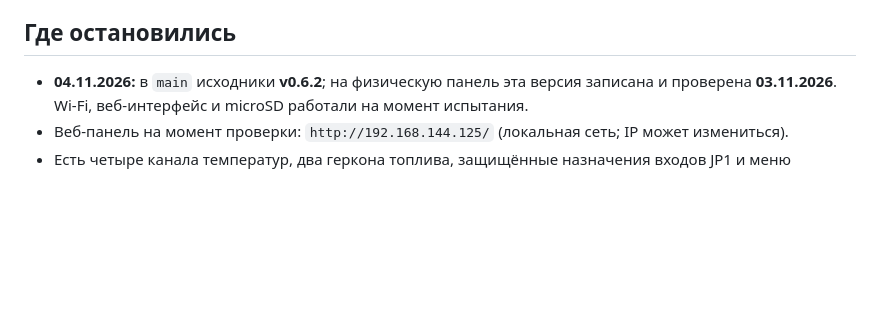
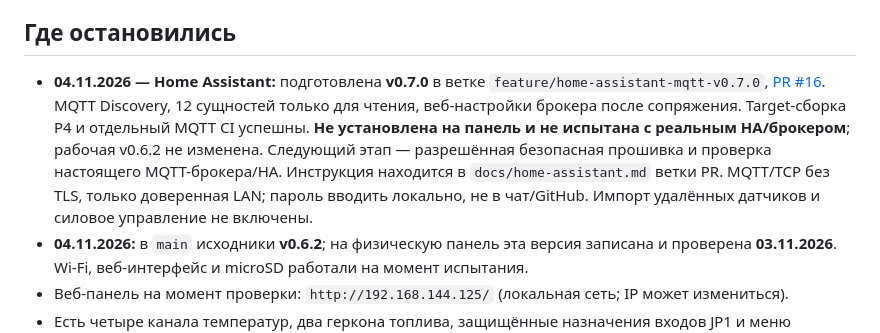
Before and after one commit to DeadSoulf/boiler_room, a Markdown page: docs/CHAT_HANDOFF_RU.md, the part around the change. Rendered like a GitHub page; blank space fills up the shorter version.

Commit message:
docs: record Home Assistant candidate PR and unchanged installed firmware

```diff
--- a/docs/CHAT_HANDOFF_RU.md
+++ b/docs/CHAT_HANDOFF_RU.md
@@ -14,6 +14,7 @@
 
 ## Где остановились
 
+- **04.11.2026 — Home Assistant:** подготовлена **v0.7.0** в ветке `feature/home-assistant-mqtt-v0.7.0`, [PR #16](https://github.com/DeadSoulf/boiler_room/pull/16). MQTT Discovery, 12 сущностей только для чтения, веб-настройки брокера после сопряжения. Target-сборка P4 и отдельный MQTT CI успешны. **Не установлена на панель и не испытана с реальным HA/брокером**; рабочая v0.6.2 не изменена. Следующий этап — разрешённая безопасная прошивка и проверка настоящего MQTT-брокера/HA. Инструкция находится в `docs/home-assistant.md` ветки PR. MQTT/TCP без TLS, только доверенная LAN; пароль вводить локально, не в чат/GitHub. Импорт удалённых датчиков и силовое управление не включены.
 - **04.11.2026:** в `main` исходники **v0.6.2**; на физическую панель эта версия записана и проверена **03.11.2026**. Wi-Fi, веб-интерфейс и microSD работали на момент испытания.
 - Веб-панель на момент проверки: `http://192.168.144.125/` (локальная сеть; IP может измениться).
 - Есть четыре канала температур, два геркона топлива, защищённые назначения входов JP1 и меню устройств. **Реальные датчики ещё не подключены/не испытаны**; настройки входов пустые.
```
